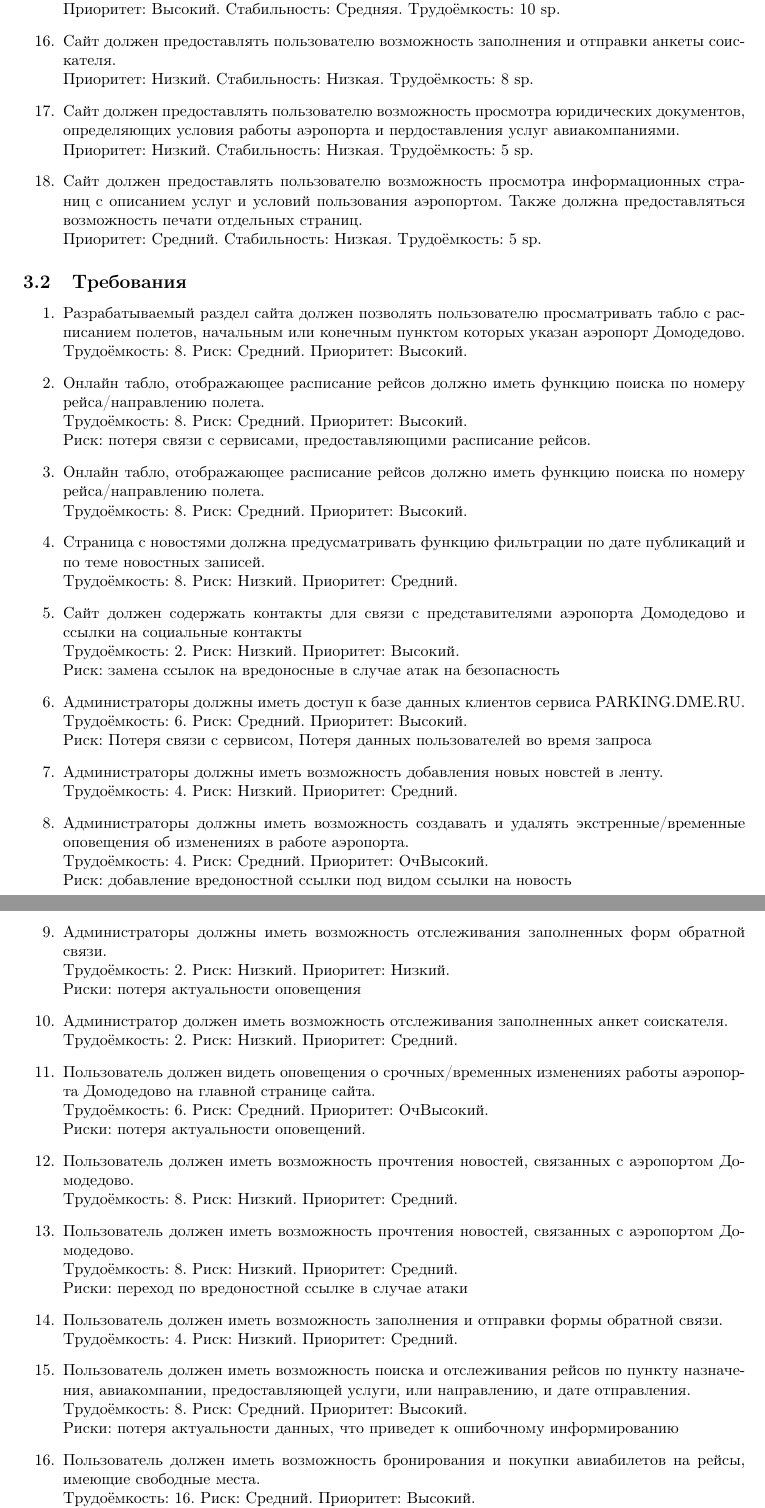
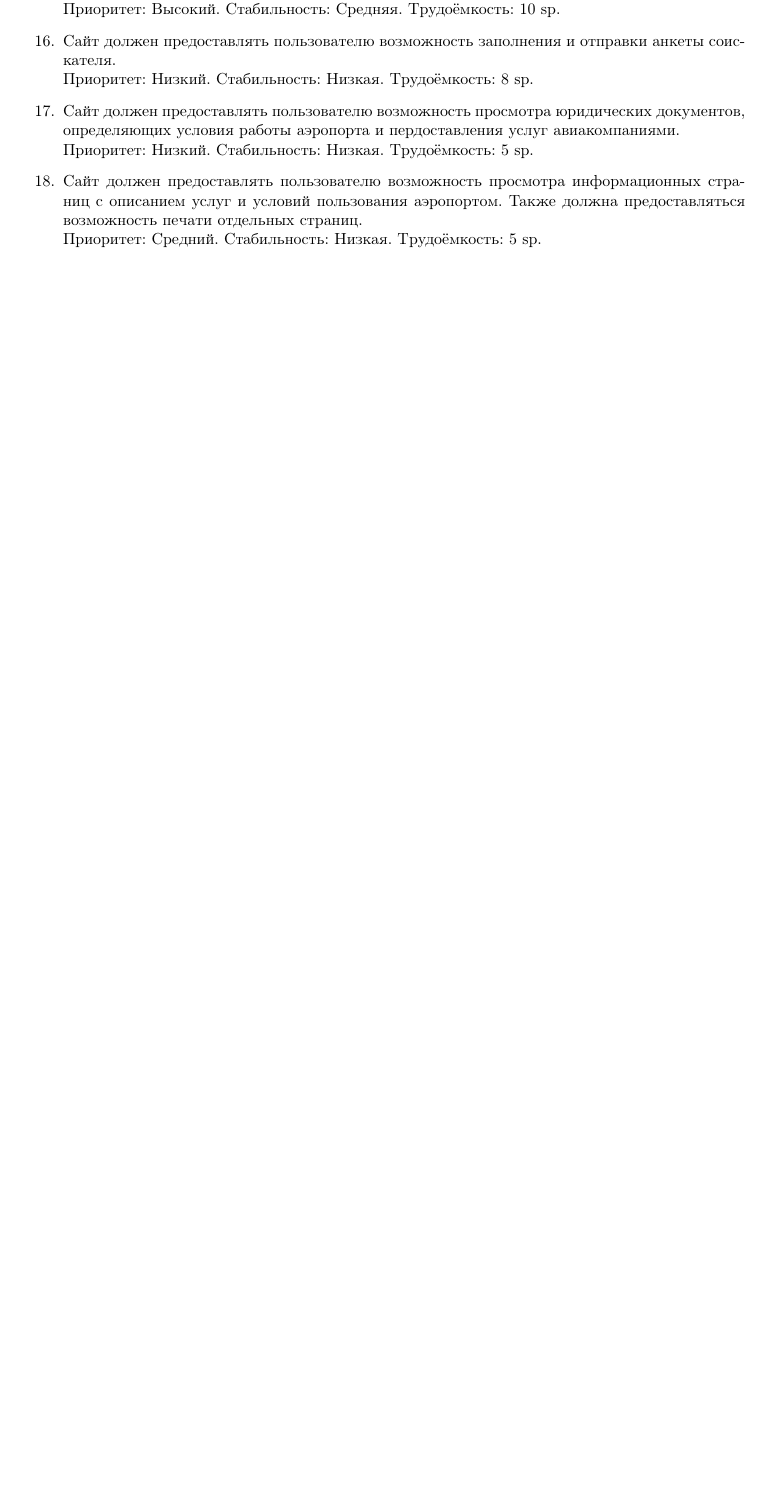
Before and after one commit to vityaman-edu/semt-assigment-srs, a LaTeX document (srs/main.tex, which reads srs/3-requirement/s1-task.tex): two parts of pages 6 and 7 of 14 before the commit and part of page 6 of 12 after it, the two joined at a grey line, cut so that both start at the same text, the shorter picture padded with empty space. Compiled offline with pdfLaTeX.

Commit message:
[srs/requirements] removed s1-task as unused

```diff
--- a/srs/3-requirement/s1-task.tex
+++ /dev/null
@@ -1,78 +0,0 @@
-
-\begin{enumerate}
-    \item Разрабатываемый раздел сайта должен позволять пользователю
-          просматривать табло с расписанием полетов, начальным или
-          конечным пунктом которых указан аэропорт Домодедово. \\
-          Трудоёмкость: 8. Риск: Средний. Приоритет: Высокий.
-
-    \item Онлайн табло, отображающее расписание рейсов должно иметь
-          функцию поиска по номеру рейса/направлению полета. \\
-          Трудоёмкость: 8. Риск: Средний. Приоритет: Высокий. \\
-          Риск: потеря связи с сервисами, предоставляющими расписание рейсов.
-
-    \item Онлайн табло, отображающее расписание рейсов должно иметь
-          функцию поиска по номеру рейса/направлению полета. \\
-          Трудоёмкость: 8. Риск: Средний. Приоритет: Высокий.
-
-    \item Страница с новостями должна предусматривать функцию
-          фильтрации по дате публикаций и по теме новостных записей. \\
-          Трудоёмкость: 8. Риск: Низкий. Приоритет: Средний.
-
-    \item Сайт должен содержать контакты для связи с представителями
-          аэропорта Домодедово и ссылки на социальные контакты \\
-          Трудоёмкость: 2. Риск: Низкий. Приоритет: Высокий. \\
-          Риск: замена ссылок на вредоносные в случае атак на безопасность
-
-    \item Администраторы должны иметь доступ к базе данных клиентов
-          сервиса PARKING.DME.RU. \\
-          Трудоёмкость: 6. Риск: Средний. Приоритет: Высокий. \\
-          Риск: Потеря связи с сервисом, Потеря данных пользователей во
-          время запроса
-
-    \item Администраторы должны иметь возможность добавления новых
-          новстей в ленту. \\
-          Трудоёмкость: 4. Риск: Низкий. Приоритет: Средний.
-
-    \item Администраторы должны иметь возможность создавать и удалять
-          экстренные/временные оповещения об изменениях в работе аэропорта. \\
-          Трудоёмкость: 4. Риск: Средний. Приоритет: ОчВысокий. \\
-          Риск: добавление вредоностной ссылки под видом ссылки на новость
-
-    \item Администраторы должны иметь возможность отслеживания
-          заполненных форм обратной связи. \\
-          Трудоёмкость: 2. Риск: Низкий. Приоритет: Низкий. \\
-          Риски: потеря актуальности оповещения
-
-    \item Администратор должен иметь возможность отслеживания
-          заполненных анкет соискателя. \\
-          Трудоёмкость: 2. Риск: Низкий. Приоритет: Средний.
-
-    \item Пользователь должен видеть оповещения о срочных/временных
-          изменениях работы аэропорта Домодедово на главной странице сайта. \\
-          Трудоёмкость: 6. Риск: Средний. Приоритет: ОчВысокий. \\
-          Риски: потеря актуальности оповещений.
-
-    \item Пользователь должен иметь возможность прочтения новостей,
-          связанных с аэропортом Домодедово. \\
-          Трудоёмкость: 8. Риск: Низкий. Приоритет: Средний.
-
-    \item Пользователь должен иметь возможность прочтения новостей,
-          связанных с аэропортом Домодедово. \\
-          Трудоёмкость: 8. Риск: Низкий. Приоритет: Средний. \\
-          Риски: переход по вредоностной ссылке в случае атаки
-
-    \item Пользователь должен иметь возможность заполнения и
-          отправки формы обратной связи. \\
-          Трудоёмкость: 4. Риск: Низкий. Приоритет: Средний.
-
-    \item Пользователь должен иметь возможность поиска и отслеживания
-          рейсов по пункту назначения, авиакомпании, предоставляющей услуги,
-          или направлению, и дате отправления. \\
-          Трудоёмкость: 8. Риск: Средний. Приоритет: Высокий. \\
-          Риски: потеря актуальности данных, что приведет к
-          ошибочному информированию
-
-    \item Пользователь должен иметь возможность бронирования и
-          покупки авиабилетов на рейсы, имеющие свободные места. \\
-          Трудоёмкость: 16. Риск: Средний. Приоритет: Высокий. \\
-          Риски: \\
@@ -120 +0,0 @@
-\end{enumerate}
--- a/srs/main.tex
+++ b/srs/main.tex
@@ -97,9 +97,6 @@
 \subsection{Функциональность}
 \input{3-requirement/s1-functionality.tex}
 
-\subsection{Требования}
-\input{3-requirement/s1-task.tex}
-
 \subsection{Удобство использования}
 \input{3-requirement/s2-usability.tex}
 
```
Also changed, not shown: srs/3-requirement/s1-task.tex (41 more changed lines).
